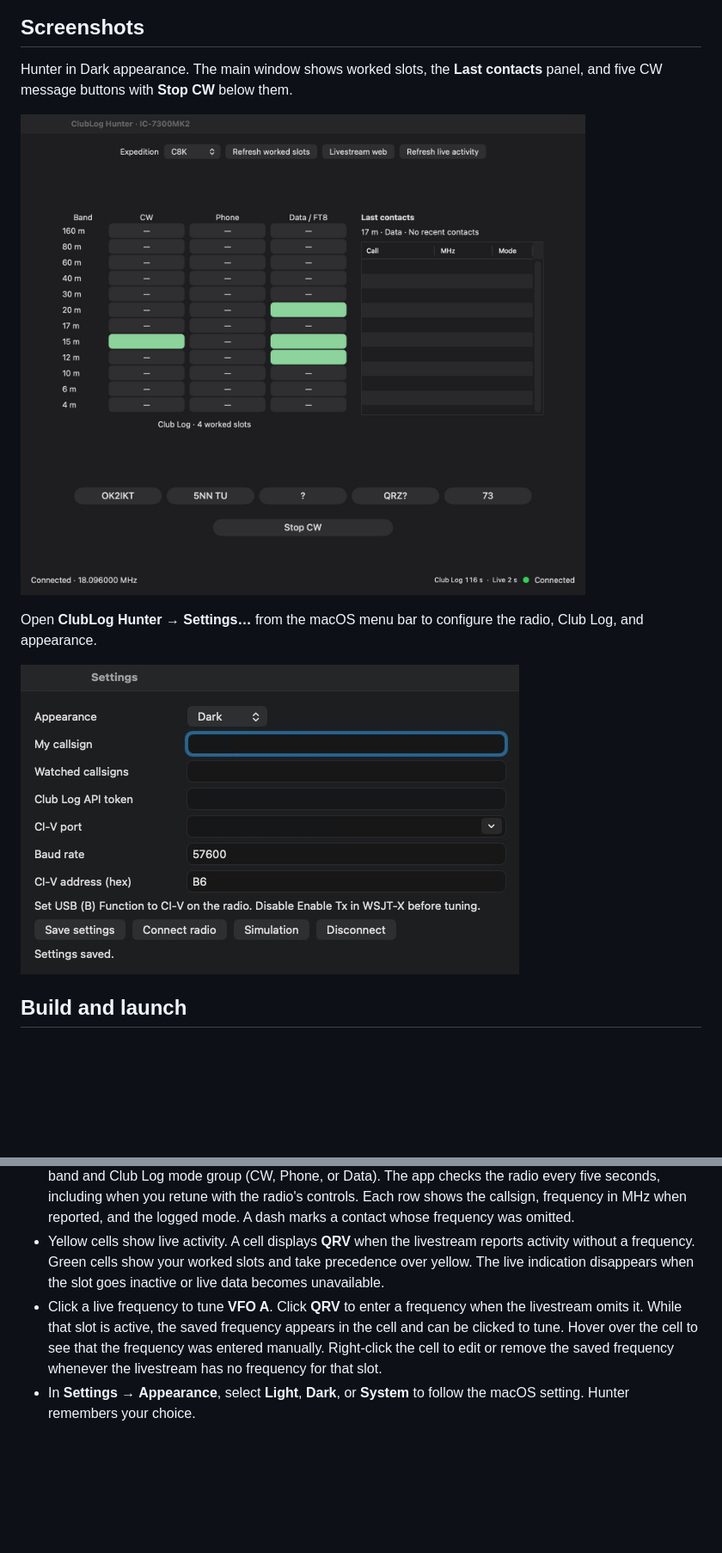
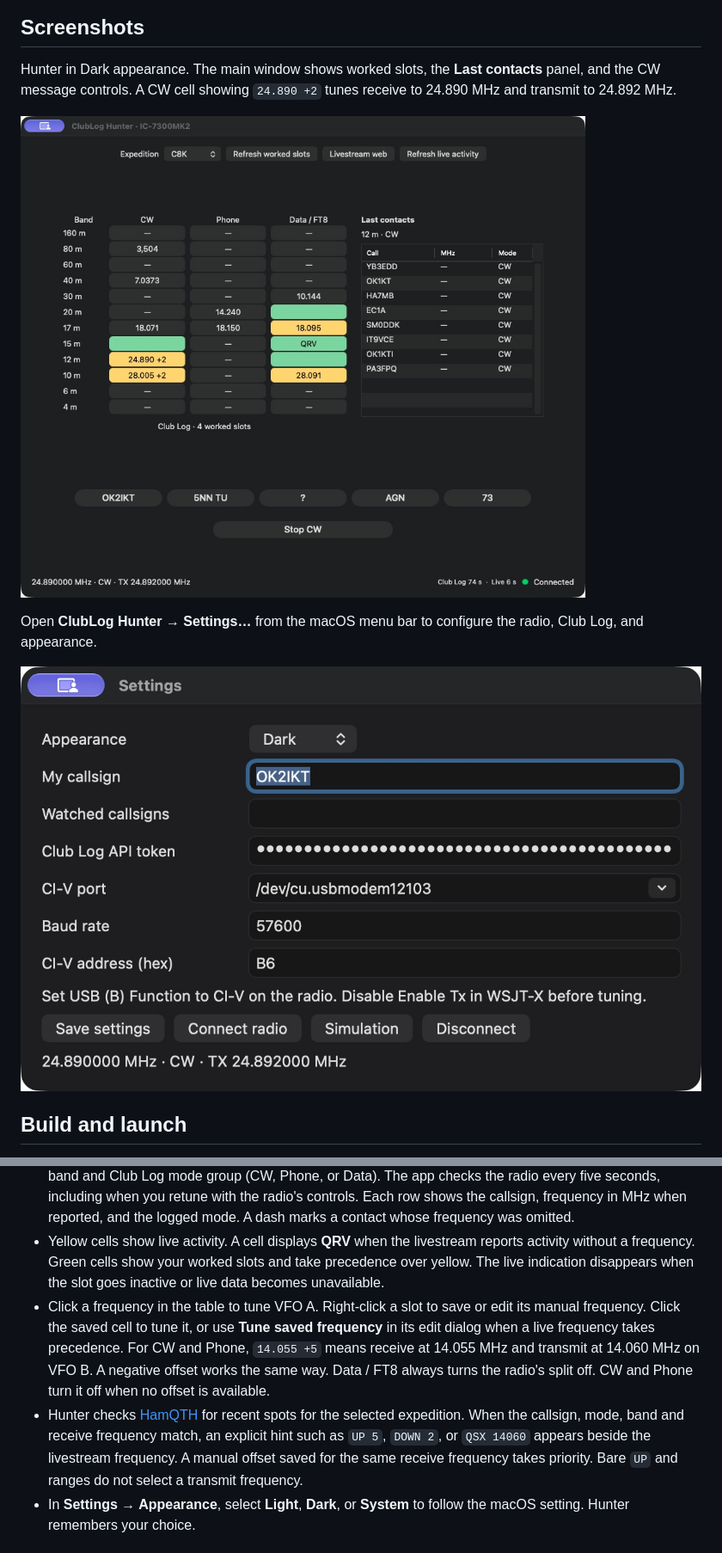
Before and after one commit to Podly27/clublog-hunter, a Markdown page: README.md, 2 parts joined by grey strips. Shown at 86% size. GitHub-like rendering; pictures changed too: assets/overview-dark.png, assets/settings-dark.png; blank space fills up the shorter version.

Commit message:
Add automatic split tuning for CW and phone

```diff
--- a/README.md
+++ b/README.md
@@ -6,5 +6,5 @@ ClubLog Hunter is a native macOS app for hunting amateur radio DXpeditions with
 
 ## Screenshots
 
-Hunter in Dark appearance. The main window shows worked slots, the **Last contacts** panel, and five CW message buttons with **Stop CW** below them.
+Hunter in Dark appearance. The main window shows worked slots, the **Last contacts** panel, and the CW message controls. A CW cell showing `24.890 +2` tunes receive to 24.890 MHz and transmit to 24.892 MHz.
 
@@ -38,7 +38,8 @@ The build produces a locally signed app bundle.
 - **Overview** reads active band and mode combinations and their latest reported frequencies from the public Club Log Livestream. The app checks the page every five seconds. **Refresh live activity** checks immediately, and **Livestream web** opens the same page in your browser.
 - **Last contacts** lists recent Livestream QSOs for the selected expedition, newest first. It follows the radio's band and Club Log mode group (CW, Phone, or Data). The app checks the radio every five seconds, including when you retune with the radio's controls. Each row shows the callsign, frequency in MHz when reported, and the logged mode. A dash marks a contact whose frequency was omitted.
 - Yellow cells show live activity. A cell displays **QRV** when the livestream reports activity without a frequency. Green cells show your worked slots and take precedence over yellow. The live indication disappears when the slot goes inactive or live data becomes unavailable.
-- Click a live frequency to tune **VFO A**. Click **QRV** to enter a frequency when the livestream omits it. While that slot is active, the saved frequency appears in the cell and can be clicked to tune. Hover over the cell to see that the frequency was entered manually. Right-click the cell to edit or remove the saved frequency whenever the livestream has no frequency for that slot.
+- Click a frequency in the table to tune VFO A. Right-click a slot to save or edit its manual frequency. Click the saved cell to tune it, or use **Tune saved frequency** in its edit dialog when a live frequency takes precedence. For CW and Phone, `14.055 +5` means receive at 14.055 MHz and transmit at 14.060 MHz on VFO B. A negative offset works the same way. Data / FT8 always turns the radio's split off. CW and Phone turn it off when no offset is available.
+- Hunter checks [HamQTH](https://www.hamqth.com/dxc) for recent spots for the selected expedition. When the callsign, mode, band and receive frequency match, an explicit hint such as `UP 5`, `DOWN 2`, or `QSX 14060` appears beside the livestream frequency. A manual offset saved for the same receive frequency takes priority. Bare `UP` and ranges do not select a transmit frequency.
 - In **Settings → Appearance**, select **Light**, **Dark**, or **System** to follow the macOS setting. Hunter remembers your choice.
 
 ## CW messages
```
Also changed, not shown: other parts of README.md (+2 -2 lines), 3 other files.
